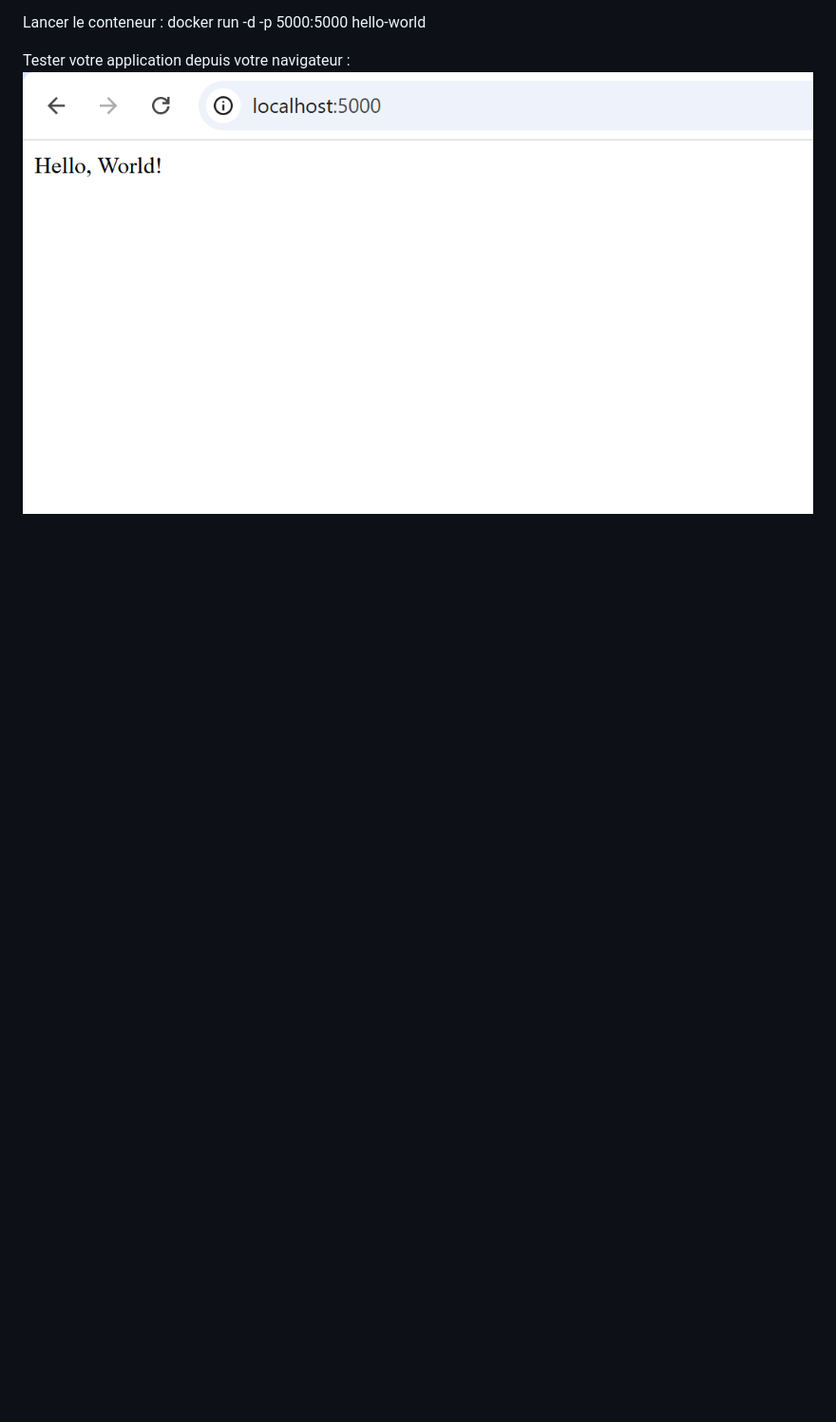
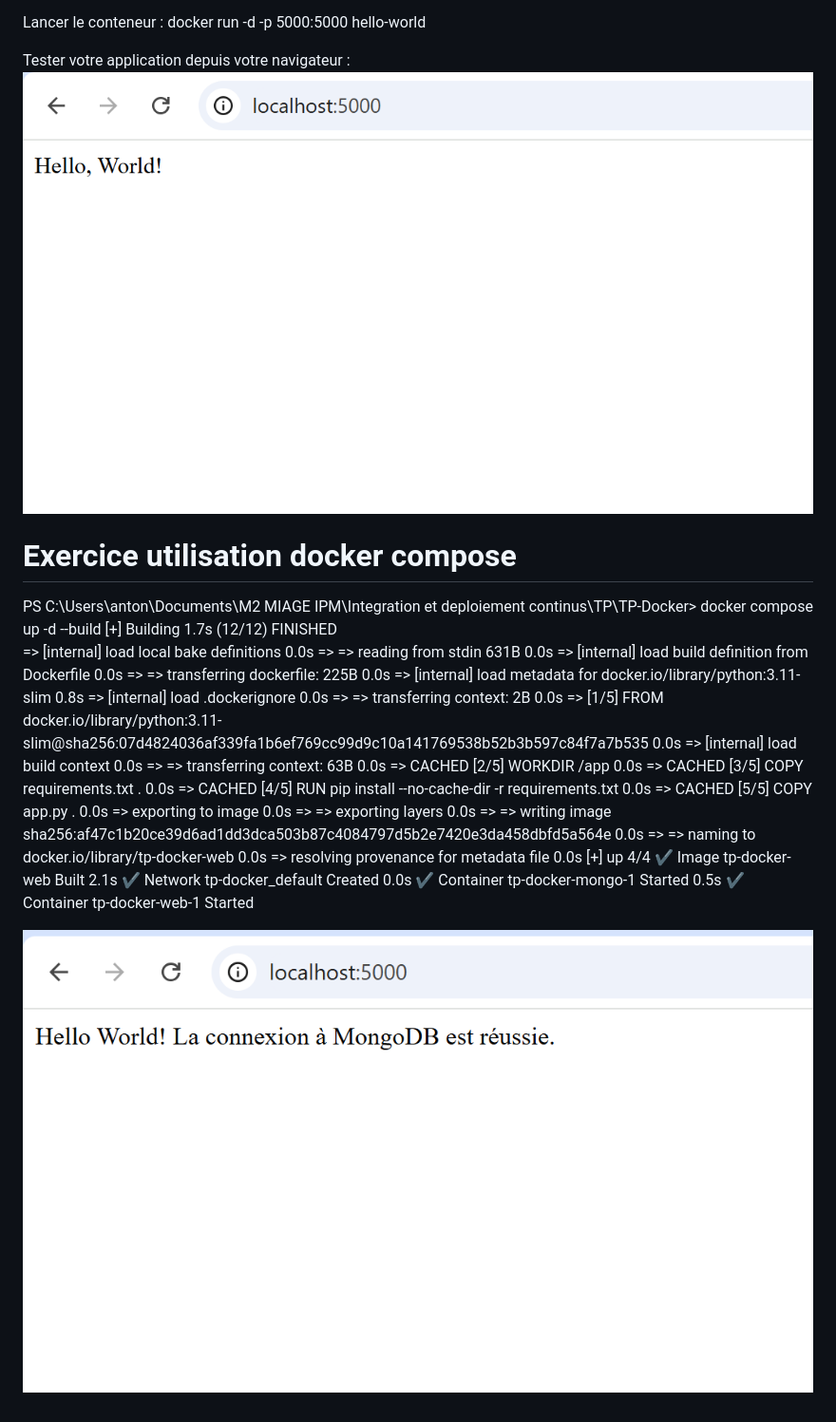
Before and after one commit to antoninVeyre12/TP-Docker, a Markdown page: README.md, the part around the change. Shown at 95% size. Drawn GitHub-style; pictures changed too: images/resultat_exercice_docker_compose.png (added); blank space fills up the shorter version.

Commit message:
docs : lancement docker compose et vérification connexion BD

```diff
--- a/README.md
+++ b/README.md
@@ -144,3 +144,35 @@ docker run -d -p 5000:5000 hello-world
 
 Tester votre application depuis votre navigateur :
 ![Texte alternatif](images/resultat_hello_world.png)
+
+
+# Exercice utilisation docker compose
+
+PS C:\Users\anton\Documents\M2 MIAGE IPM\Integration et deploiement continus\TP\TP-Docker> docker compose up -d --build
+[+] Building 1.7s (12/12) FINISHED
+ => [internal] load local bake definitions                                                                                     0.0s
+ => => reading from stdin 631B                                                                                                 0.0s
+ => [internal] load build definition from Dockerfile                                                                           0.0s
+ => => transferring dockerfile: 225B                                                                                           0.0s
+ => [internal] load metadata for docker.io/library/python:3.11-slim                                                            0.8s
+ => [internal] load .dockerignore                                                                                              0.0s
+ => => transferring context: 2B                                                                                                0.0s
+ => [1/5] FROM docker.io/library/python:3.11-slim@sha256:07d4824036af339fa1b6ef769cc99d9c10a141769538b52b3b597c84f7a7b535      0.0s
+ => [internal] load build context                                                                                              0.0s
+ => => transferring context: 63B                                                                                               0.0s
+ => CACHED [2/5] WORKDIR /app                                                                                                  0.0s
+ => CACHED [3/5] COPY requirements.txt .                                                                                       0.0s
+ => CACHED [4/5] RUN pip install --no-cache-dir -r requirements.txt                                                            0.0s
+ => CACHED [5/5] COPY app.py .                                                                                                 0.0s
+ => exporting to image                                                                                                         0.0s
+ => => exporting layers                                                                                                        0.0s
+ => => writing image sha256:af47c1b20ce39d6ad1dd3dca503b87c4084797d5b2e7420e3da458dbfd5a564e                                   0.0s
+ => => naming to docker.io/library/tp-docker-web                                                                               0.0s
+ => resolving provenance for metadata file                                                                                     0.0s
+[+] up 4/4
+ ✔ Image tp-docker-web         Built                                                                                            2.1s
+ ✔ Network tp-docker_default   Created                                                                                          0.0s
+ ✔ Container tp-docker-mongo-1 Started                                                                                          0.5s
+ ✔ Container tp-docker-web-1   Started
+
+ ![Texte alternatif](images/resultat_exercice_docker_compose.png)
```
Also changed, not shown: 1 other file.
